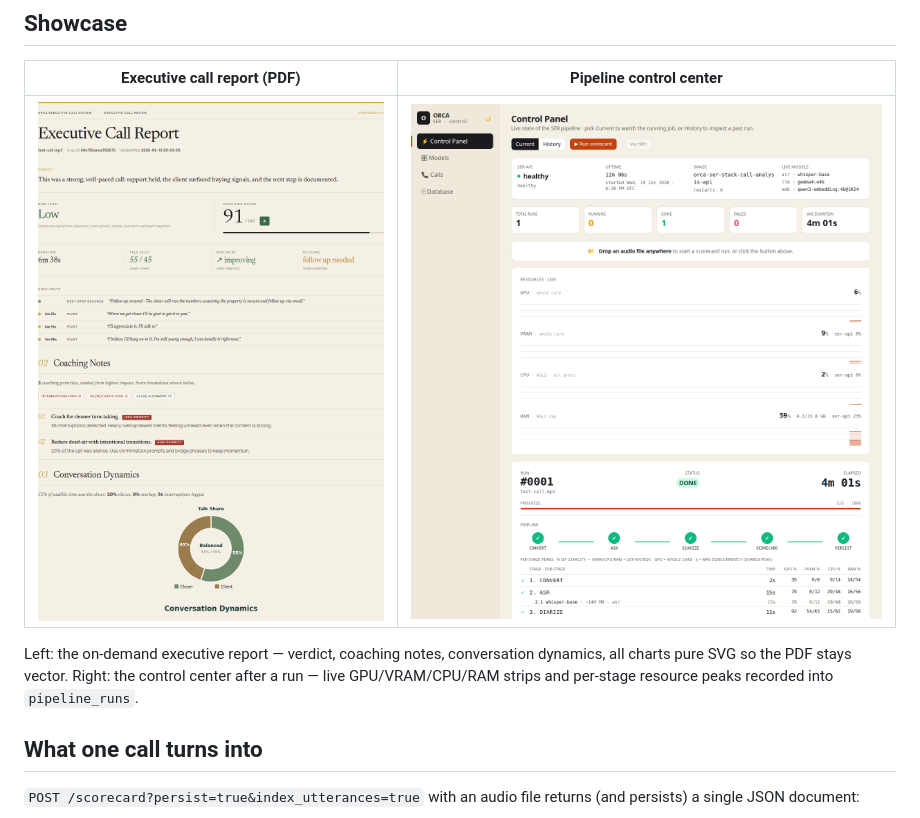
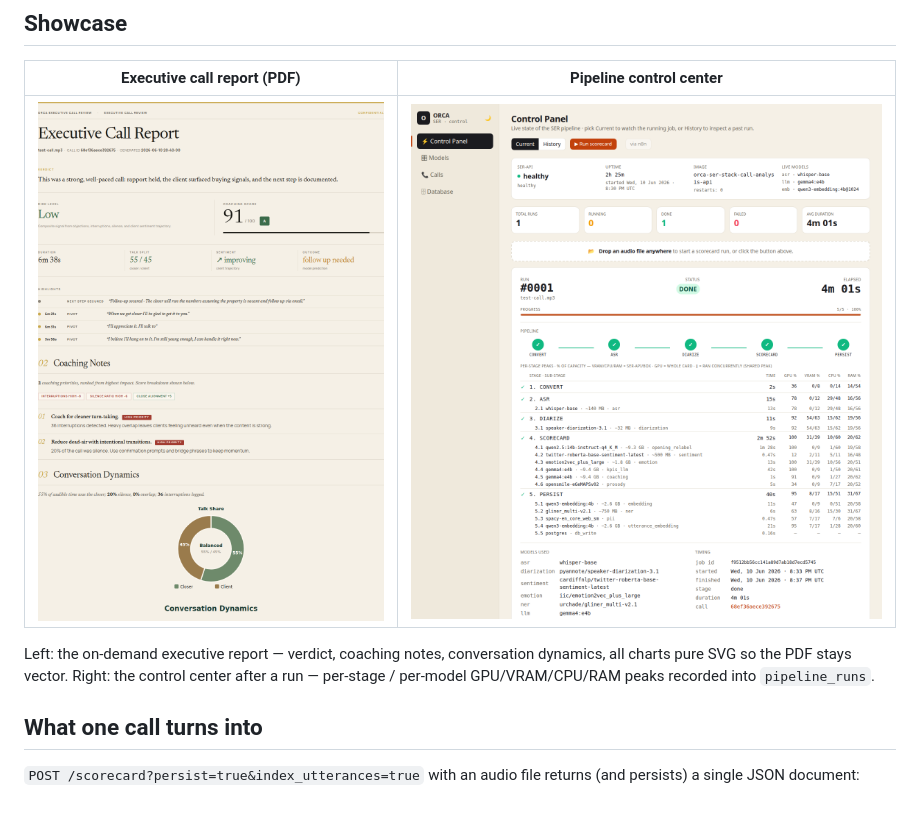
Before and after one commit to Alexey0424/orca-call-intelligence, a Markdown page: README.md, the part around the change. Drawn GitHub-style; pictures changed too: docs/img/control-ui.png.

```diff
--- a/README.md
+++ b/README.md
@@ -124,7 +124,7 @@ No GPU? `docker compose --profile cpu up -d` works — every model falls back to
 |---|---|
 | ![Report](docs/img/report.png) | ![Control UI](docs/img/control-ui.png) |
 
-Left: the on-demand executive report — verdict, coaching notes, conversation dynamics, all charts pure SVG so the PDF stays vector. Right: the control center after a run — live GPU/VRAM/CPU/RAM strips and per-stage resource peaks recorded into `pipeline_runs`.
+Left: the on-demand executive report — verdict, coaching notes, conversation dynamics, all charts pure SVG so the PDF stays vector. Right: the control center after a run — per-stage / per-model GPU/VRAM/CPU/RAM peaks recorded into `pipeline_runs`.
 
 ## What one call turns into
 
```
Also changed, not shown: 4 other files.
